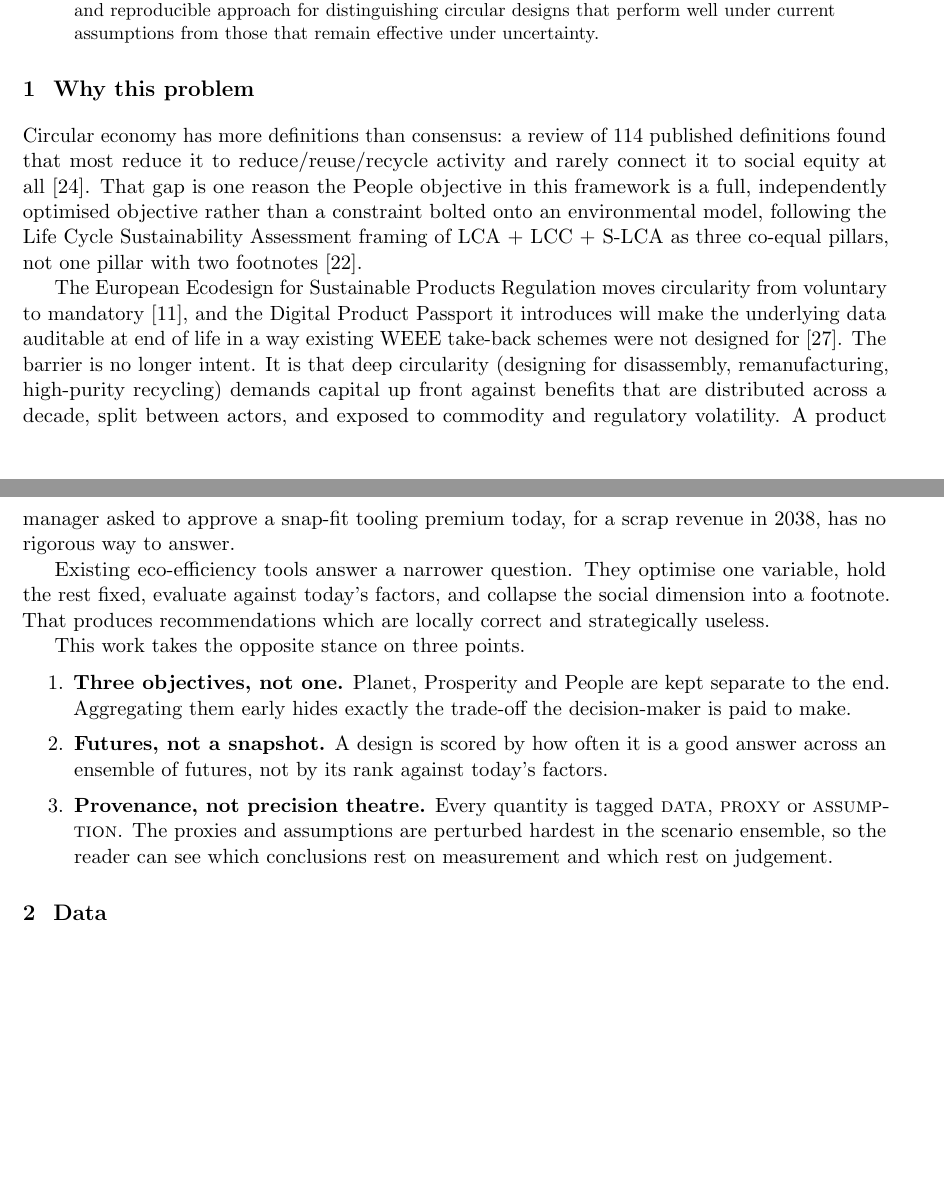
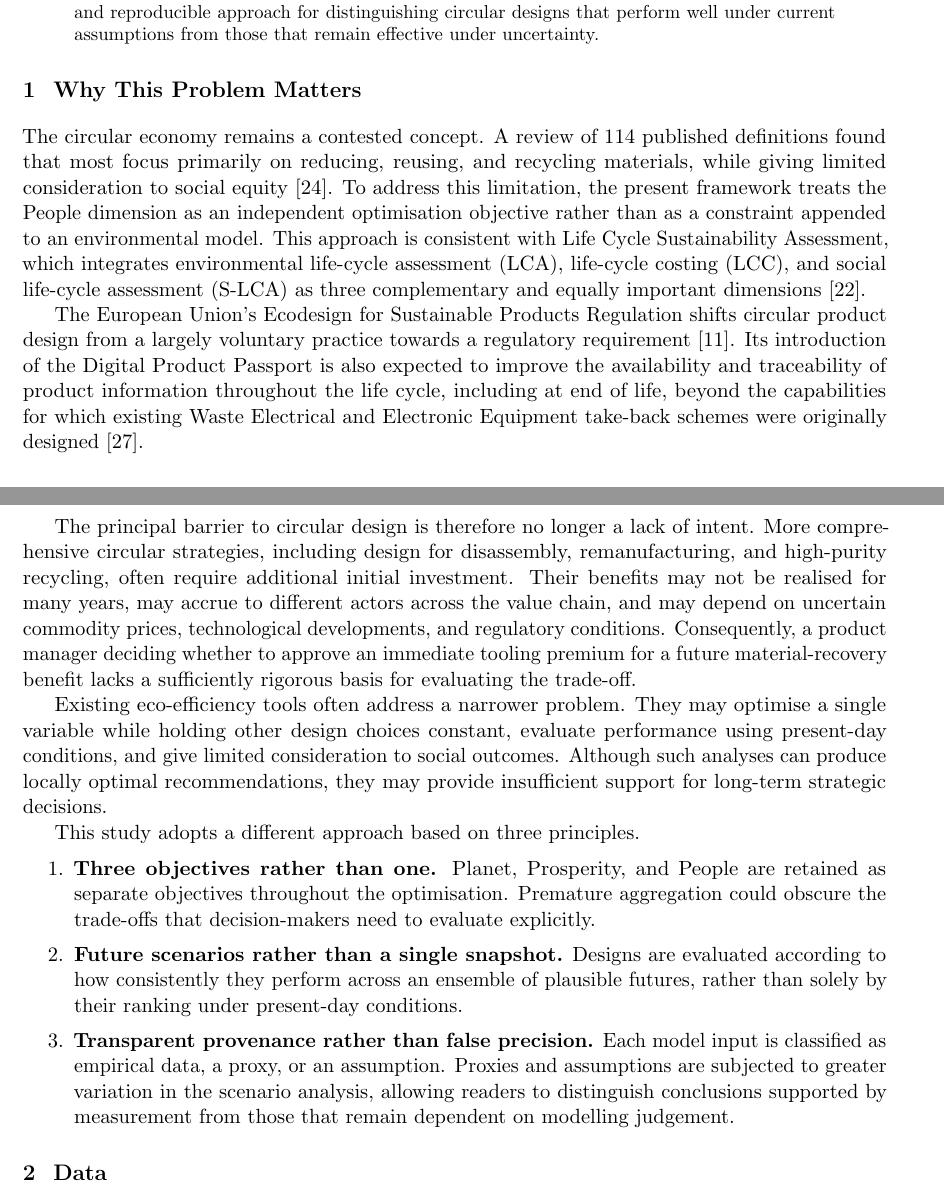
Before and after one commit to Olorunnisola01/circuopt, a LaTeX paper (report.tex): two parts of pages 1 and 2 of 22, joined at a grey line, cut so that both start at the same text, the shorter picture padded with empty space. Compiled offline with pdfLaTeX.

Commit message:
Rewrite Section 1 (Why This Problem Matters) in formal academic voice
Co-Authored-By: Claude Sonnet 5 <noreply@anthropic.com>

```diff
--- a/report.tex
+++ b/report.tex
@@ -78,47 +78,60 @@ distinguishing circular designs that perform well under current assumptions
 from those that remain effective under uncertainty.
 \end{abstract}
 
-\section{Why this problem}
+\section{Why This Problem Matters}
 
-Circular economy has more definitions than consensus: a review of 114
-published definitions found that most reduce it to reduce/reuse/recycle
-activity and rarely connect it to social equity at all [24]. That gap is one
-reason the People objective in this framework is a full, independently
-optimised objective rather than a constraint bolted onto an environmental
-model, following the Life Cycle Sustainability Assessment framing of
-LCA + LCC + S-LCA as three co-equal pillars, not one pillar with two
-footnotes [22].
+The circular economy remains a contested concept. A review of 114 published
+definitions found that most focus primarily on reducing, reusing, and
+recycling materials, while giving limited consideration to social equity
+[24]. To address this limitation, the present framework treats the People
+dimension as an independent optimisation objective rather than as a
+constraint appended to an environmental model. This approach is consistent
+with Life Cycle Sustainability Assessment, which integrates environmental
+life-cycle assessment (LCA), life-cycle costing (LCC), and social
+life-cycle assessment (S-LCA) as three complementary and equally important
+dimensions [22].
 
-The European Ecodesign for Sustainable Products Regulation moves circularity
-from voluntary to mandatory [11], and the Digital Product Passport it
-introduces will make the underlying data auditable at end of life in a way
-existing WEEE take-back schemes were not designed for [27]. The barrier is no
-longer intent. It is
-that deep circularity (designing for disassembly, remanufacturing,
-high-purity recycling) demands capital up front against benefits that are
-distributed across a decade, split between actors, and exposed to commodity
-and regulatory volatility. A product manager asked to approve a snap-fit
-tooling premium today, for a scrap revenue in 2038, has no rigorous way to
-answer.
+The European Union's Ecodesign for Sustainable Products Regulation shifts
+circular product design from a largely voluntary practice towards a
+regulatory requirement [11]. Its introduction of the Digital Product
+Passport is also expected to improve the availability and traceability of
+product information throughout the life cycle, including at end of life,
+beyond the capabilities for which existing Waste Electrical and Electronic
+Equipment take-back schemes were originally designed [27].
 
-Existing eco-efficiency tools answer a narrower question. They optimise one
-variable, hold the rest fixed, evaluate against today's factors, and collapse
-the social dimension into a footnote. That produces recommendations which are
-locally correct and strategically useless.
+The principal barrier to circular design is therefore no longer a lack of
+intent. More comprehensive circular strategies, including design for
+disassembly, remanufacturing, and high-purity recycling, often require
+additional initial investment. Their benefits may not be realised for many
+years, may accrue to different actors across the value chain, and may
+depend on uncertain commodity prices, technological developments, and
+regulatory conditions. Consequently, a product manager deciding whether to
+approve an immediate tooling premium for a future material-recovery benefit
+lacks a sufficiently rigorous basis for evaluating the trade-off.
 
-This work takes the opposite stance on three points.
+Existing eco-efficiency tools often address a narrower problem. They may
+optimise a single variable while holding other design choices constant,
+evaluate performance using present-day conditions, and give limited
+consideration to social outcomes. Although such analyses can produce
+locally optimal recommendations, they may provide insufficient support for
+long-term strategic decisions.
+
+This study adopts a different approach based on three principles.
 
 \begin{enumerate}
-\item \textbf{Three objectives, not one.} Planet, Prosperity and People are
-kept separate to the end. Aggregating them early hides exactly the trade-off
-the decision-maker is paid to make.
-\item \textbf{Futures, not a snapshot.} A design is scored by how often it is
-a good answer across an ensemble of futures, not by its rank against today's
-factors.
-\item \textbf{Provenance, not precision theatre.} Every quantity is tagged
-\textsc{data}, \textsc{proxy} or \textsc{assumption}. The proxies and
-assumptions are perturbed hardest in the scenario ensemble, so the reader can
-see which conclusions rest on measurement and which rest on judgement.
+\item \textbf{Three objectives rather than one.} Planet, Prosperity, and
+People are retained as separate objectives throughout the optimisation.
+Premature aggregation could obscure the trade-offs that decision-makers
+need to evaluate explicitly.
+\item \textbf{Future scenarios rather than a single snapshot.} Designs are
+evaluated according to how consistently they perform across an ensemble of
+plausible futures, rather than solely by their ranking under present-day
+conditions.
+\item \textbf{Transparent provenance rather than false precision.} Each
+model input is classified as empirical data, a proxy, or an assumption.
+Proxies and assumptions are subjected to greater variation in the scenario
+analysis, allowing readers to distinguish conclusions supported by
+measurement from those that remain dependent on modelling judgement.
 \end{enumerate}
 
 \section{Data}
```
